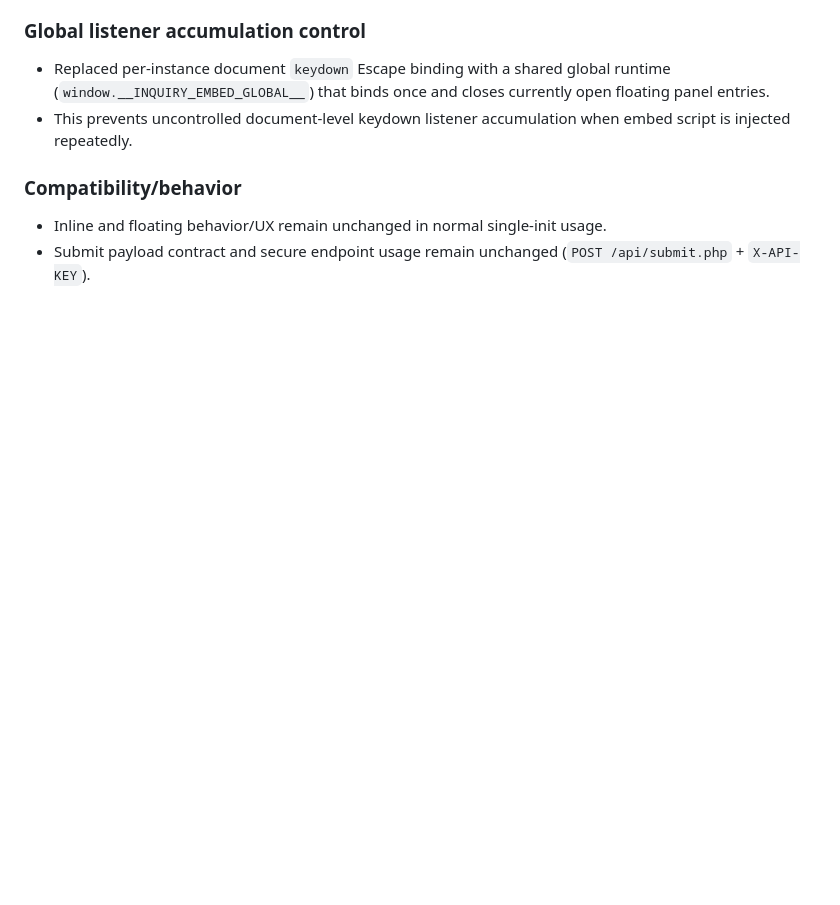
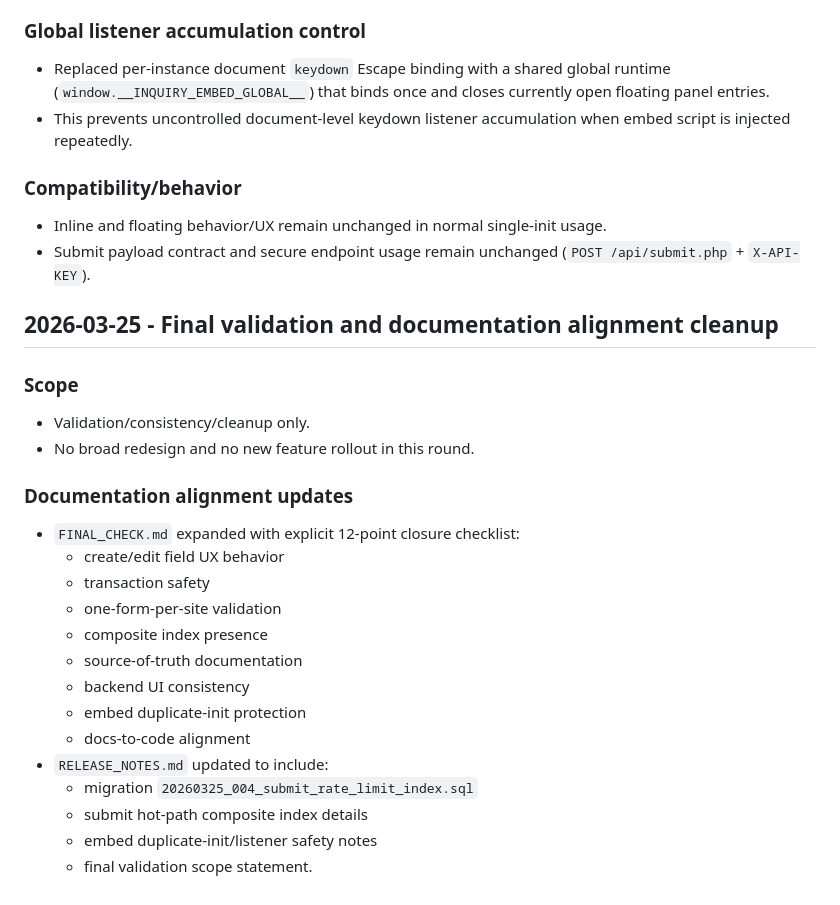
Before and after one commit to TTxoxo/v3.2, a Markdown page: CHANGELOG_REFACTOR.md, the part around the change. Drawn GitHub-style; blank space fills up the shorter version.

```diff
--- a/CHANGELOG_REFACTOR.md
+++ b/CHANGELOG_REFACTOR.md
@@ -287,3 +287,25 @@
 ### Compatibility/behavior
 - Inline and floating behavior/UX remain unchanged in normal single-init usage.
 - Submit payload contract and secure endpoint usage remain unchanged (`POST /api/submit.php` + `X-API-KEY`).
+
+## 2026-03-25 - Final validation and documentation alignment cleanup
+
+### Scope
+- Validation/consistency/cleanup only.
+- No broad redesign and no new feature rollout in this round.
+
+### Documentation alignment updates
+- `FINAL_CHECK.md` expanded with explicit 12-point closure checklist:
+  - create/edit field UX behavior
+  - transaction safety
+  - one-form-per-site validation
+  - composite index presence
+  - source-of-truth documentation
+  - backend UI consistency
+  - embed duplicate-init protection
+  - docs-to-code alignment
+- `RELEASE_NOTES.md` updated to include:
+  - migration `20260325_004_submit_rate_limit_index.sql`
+  - submit hot-path composite index details
+  - embed duplicate-init/listener safety notes
+  - final validation scope statement.
```
Also changed, not shown: FINAL_CHECK.md (+27 -0 lines), RELEASE_NOTES.md (+16 -0 lines).
